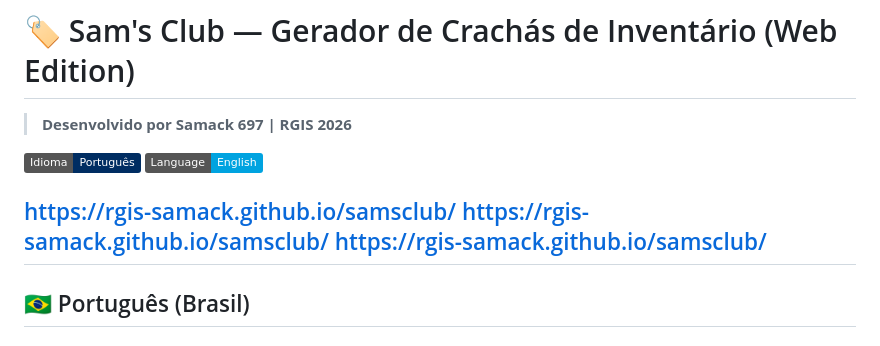
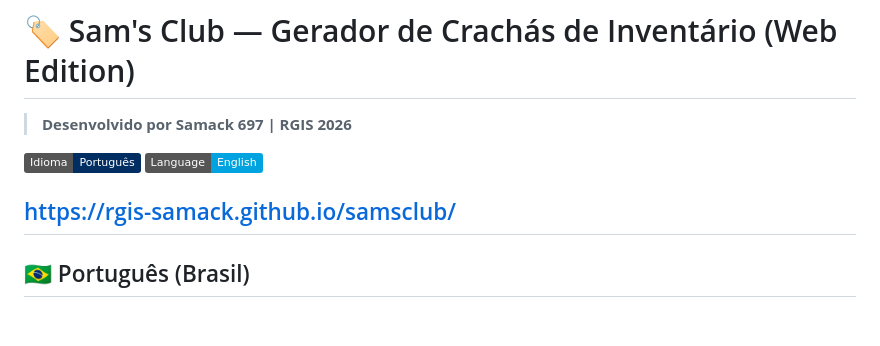
Before and after one commit to rgis-samack/samsclub, a Markdown page: README.md, the part around the change. Rendered like a GitHub page; badges without logos.

```diff
--- a/README.md
+++ b/README.md
@@ -6,8 +6,6 @@
 
 
  https://rgis-samack.github.io/samsclub/
-     https://rgis-samack.github.io/samsclub/
-         https://rgis-samack.github.io/samsclub/
 ---
 
 ## 🇧🇷 Português (Brasil)
```
